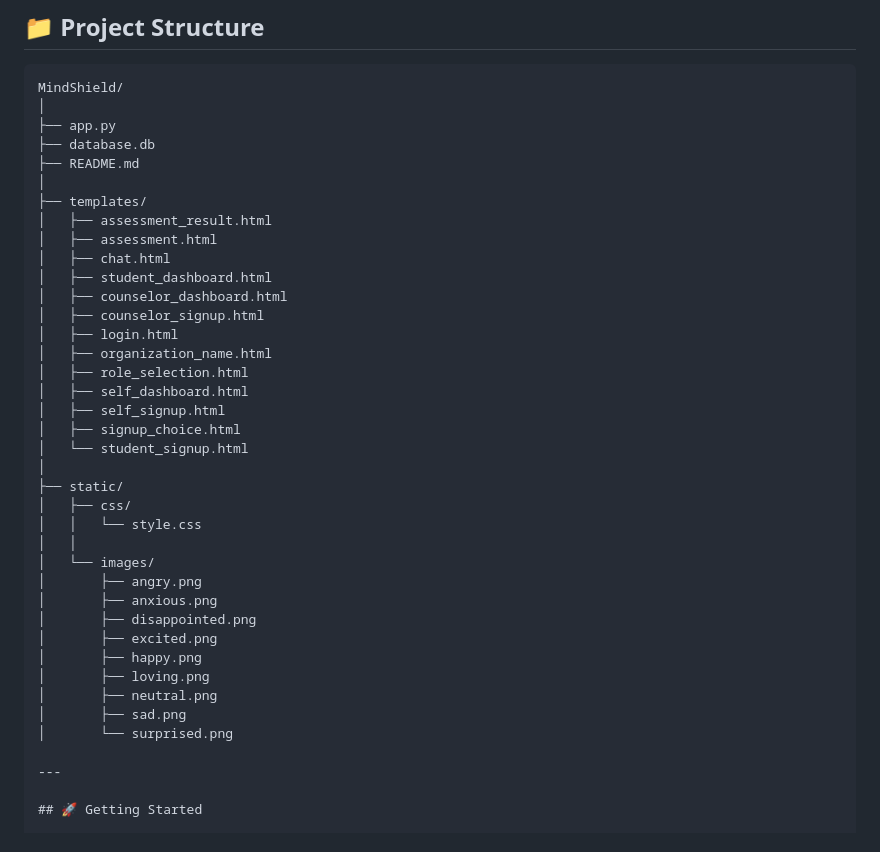
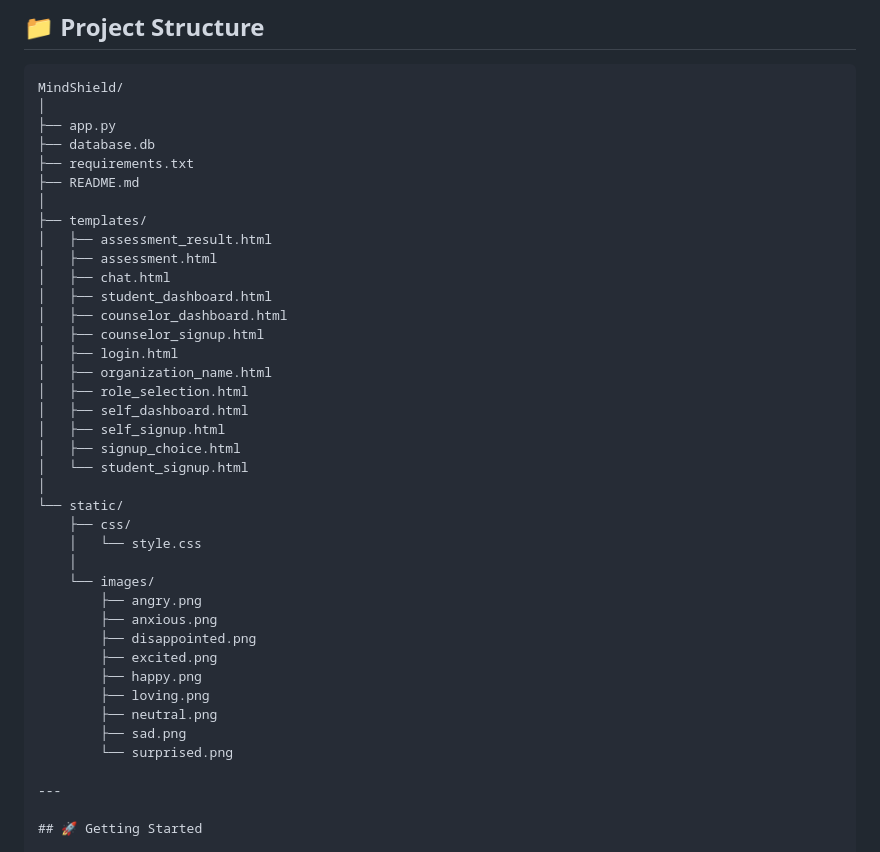
Before and after one commit to shiprathi/MindShield, a Markdown page: README.md, the part around the change. Rendered like a GitHub page.

Commit message:
Update README to include requirements.txt
Added requirements.txt to project structure in README.

```diff
--- a/README.md
+++ b/README.md
@@ -107,6 +107,7 @@ MindShield/
 │
 ├── app.py
 ├── database.db
+├── requirements.txt
 ├── README.md
 │
 ├── templates/
@@ -124,20 +125,20 @@ MindShield/
 │   ├── signup_choice.html
 │   └── student_signup.html
 │
-├── static/
-│   ├── css/
-│   │   └── style.css
-│   │
-│   └── images/
-│       ├── angry.png
-│       ├── anxious.png
-│       ├── disappointed.png
-│       ├── excited.png
-│       ├── happy.png
-│       ├── loving.png
-│       ├── neutral.png
-│       ├── sad.png
-│       └── surprised.png
+└── static/
+    ├── css/
+    │   └── style.css
+    │
+    └── images/
+        ├── angry.png
+        ├── anxious.png
+        ├── disappointed.png
+        ├── excited.png
+        ├── happy.png
+        ├── loving.png
+        ├── neutral.png
+        ├── sad.png
+        └── surprised.png
 
 ---
 
```
